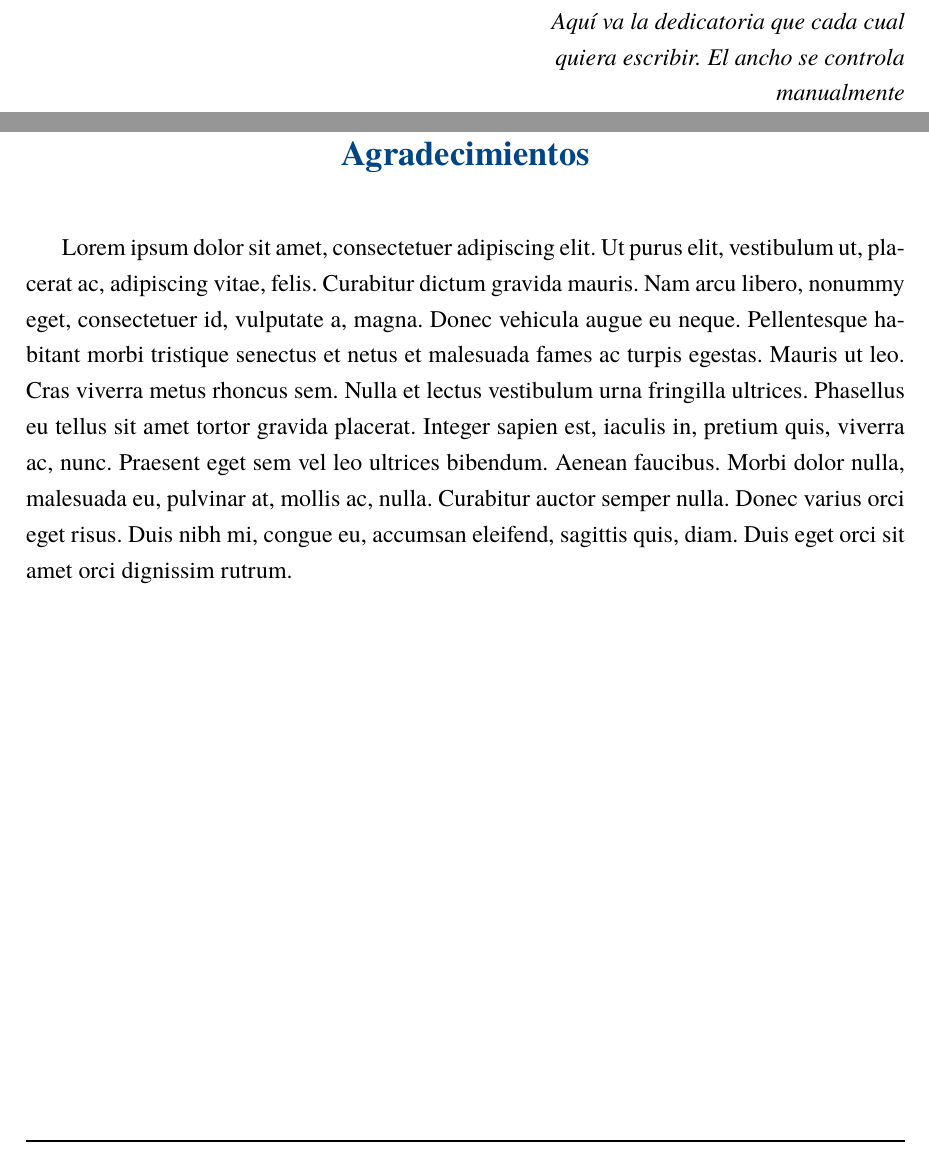
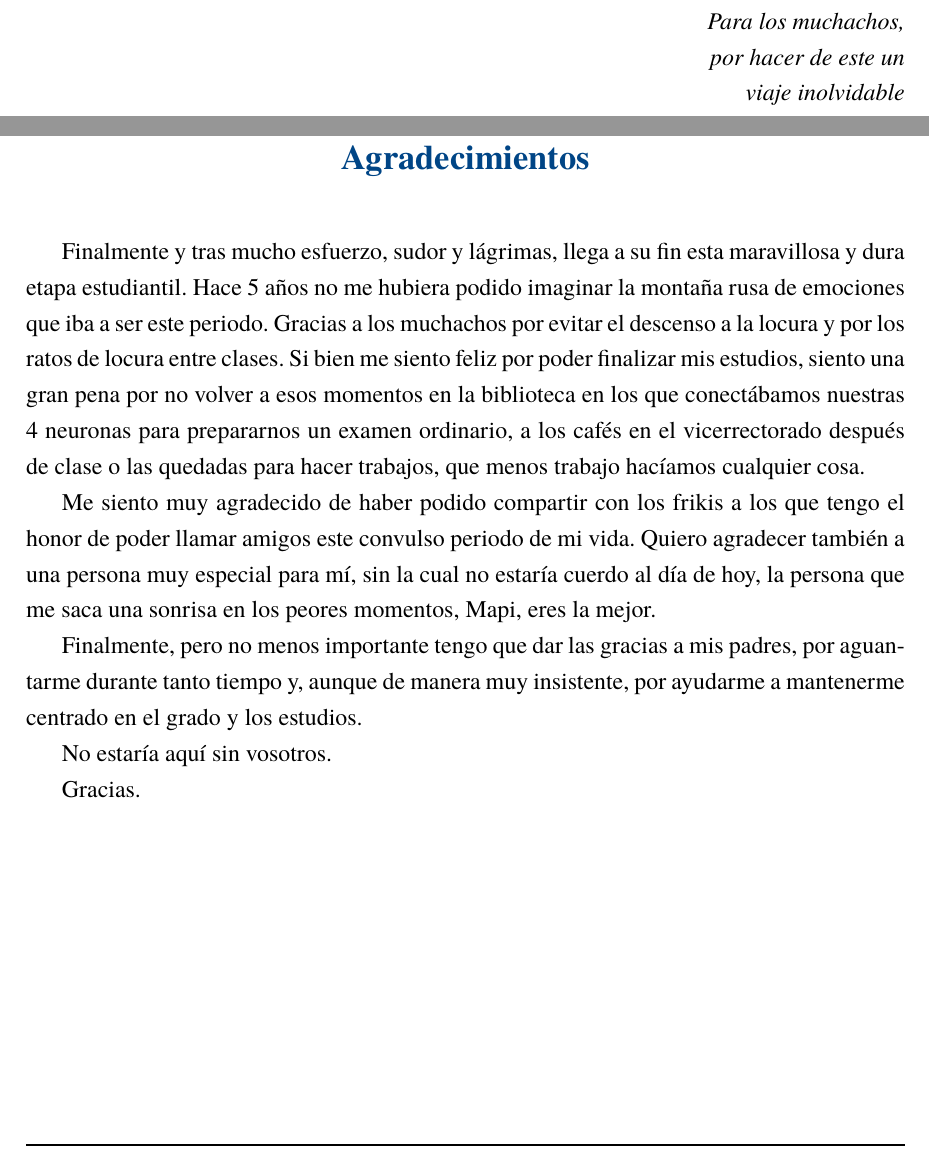
Before and after one commit to holt00/TFG-open-cvn-schema, a LaTeX book (docs/memoria/TFG.tex, which reads docs/memoria/elements/preambulo.tex): two parts of pages 5 and 11 of 106, joined at a grey line, cut at the place of the change. Compiled offline with XeLaTeX; a missing font is replaced by an installed copy or a similar font.

Commit message:
finished memo with all change

```diff
--- a/docs/memoria/elements/preambulo.tex
+++ b/docs/memoria/elements/preambulo.tex
@@ -76,9 +76,9 @@
 
 \vspace*{9cm}
 \begin{flushright} \em
-Aquí va la dedicatoria que cada cual \\
-quiera escribir. El ancho se controla \\
-manualmente
+Para los muchachos, \\
+por hacer de este un \\
+viaje inolvidable
 \end{flushright}
 
 
@@ -161,4 +161,21 @@ asistida por modelos de lenguaje.
 \end{center}
 \vskip0.5cm
 
-\lipsum[1]
+Finalmente y tras mucho esfuerzo, sudor y lágrimas, llega a su fin esta maravillosa y dura etapa estudiantil.
+Hace 5 años no me hubiera podido imaginar la montaña rusa de emociones que iba a ser este periodo. Gracias a los muchachos
+por evitar el descenso a la locura y por los ratos de locura entre clases. Si bien me siento feliz por poder finalizar mis estudios,
+siento una gran pena por no volver a esos momentos en la biblioteca en los que conectábamos nuestras 4 neuronas para prepararnos un examen ordinario,
+a los cafés en el vicerrectorado después de clase o las quedadas para hacer trabajos, que menos trabajo hacíamos cualquier cosa.
+
+
+Me siento muy agradecido de haber podido compartir con los frikis a los que tengo el honor de poder llamar amigos este convulso periodo de mi vida.
+Quiero agradecer también a una persona muy especial para mí, sin la cual no estaría cuerdo al día de hoy, la persona que me saca una sonrisa en los peores momentos,
+Mapi, eres la mejor.
+
+
+Finalmente, pero no menos importante tengo que dar las gracias a mis padres, por aguantarme durante tanto tiempo y, aunque de manera muy insistente,
+por ayudarme a mantenerme centrado en el grado y los estudios.
+
+No estaría aquí sin vosotros.
+
+Gracias.
```
Also changed, not shown: docs/memoria/TFG.tex (+3 -2 lines), docs/memoria/TFG.pdf, 1 other file.
